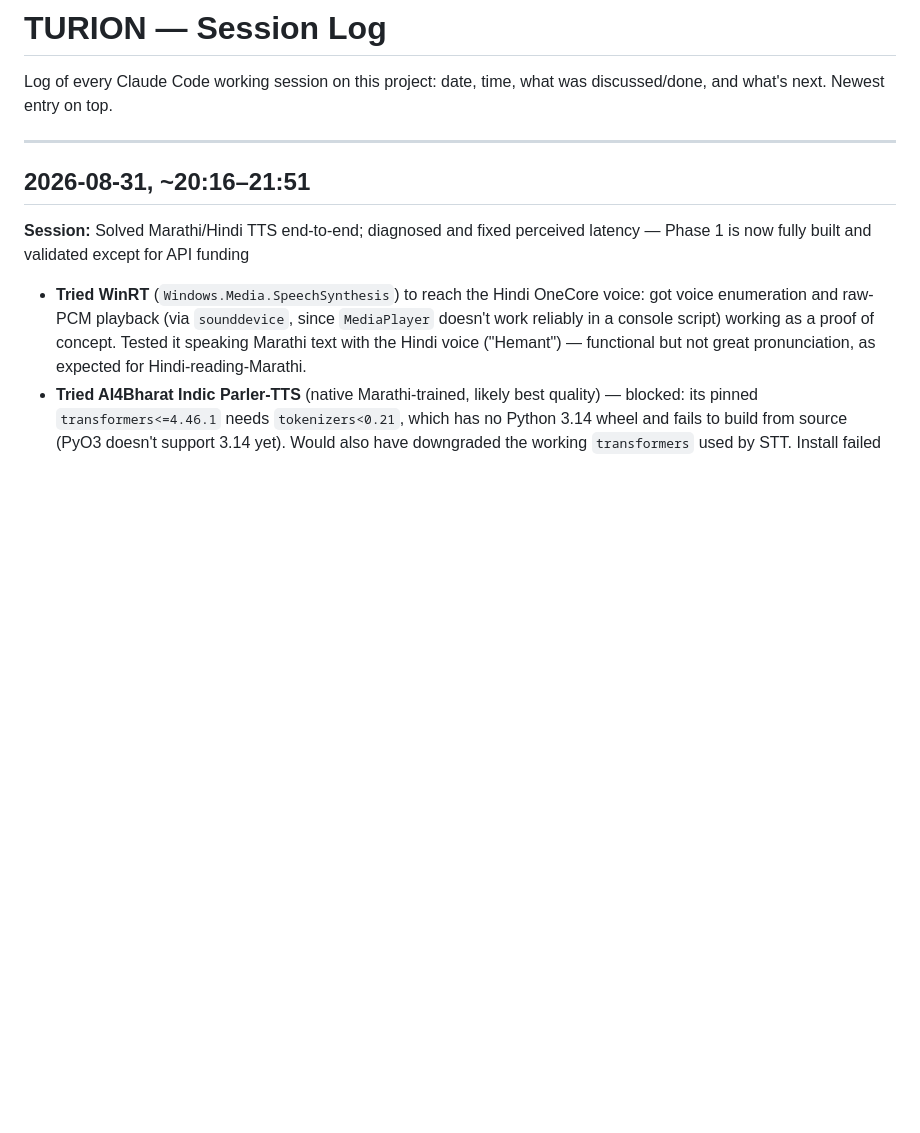
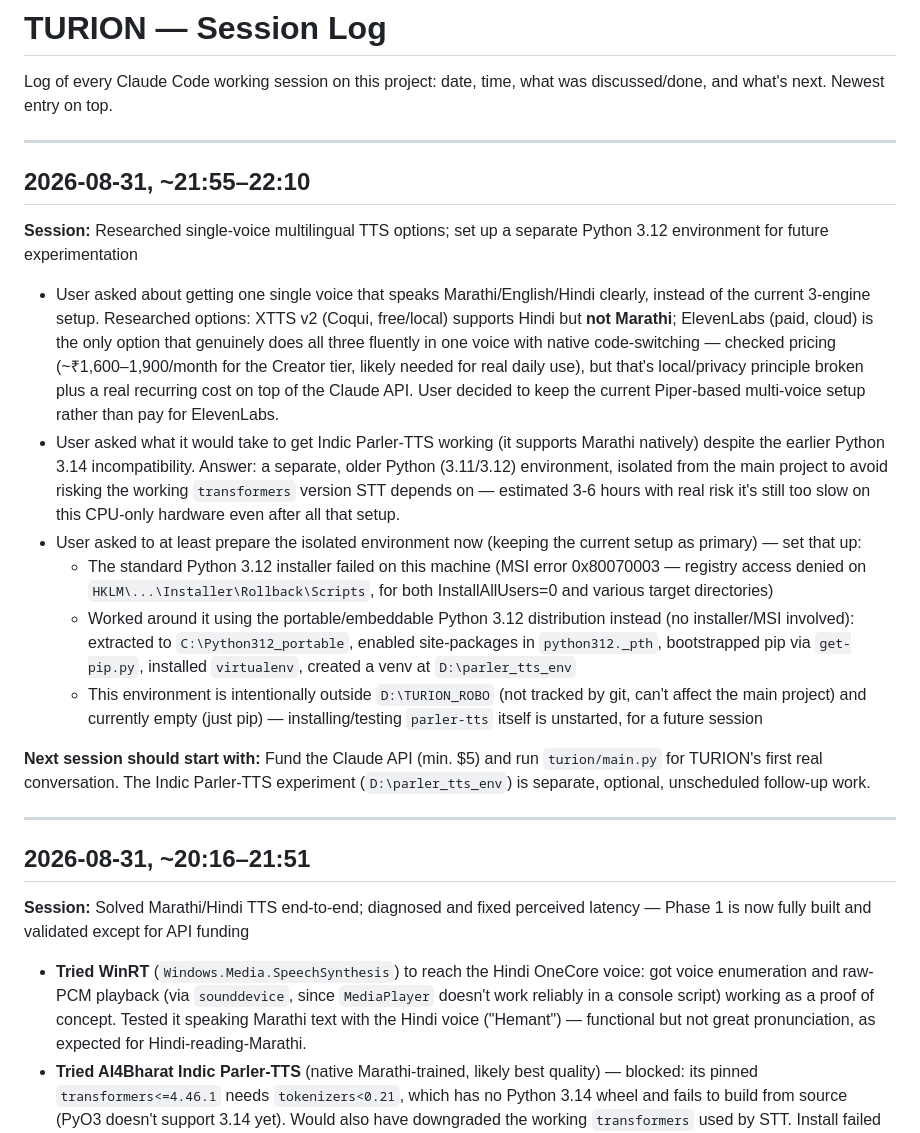
Before and after one commit to TuRaing/TURION_ROBO, a Markdown page: Doc/session_log.md, the part around the change. Rendered like a GitHub page; blank space fills up the shorter version.

Commit message:
Document single-voice TTS research and parallel Python 3.12 setup
Date: 2026-08-31 22:11

Researched single-voice multilingual TTS: XTTS v2 lacks Marathi,
ElevenLabs supports all three languages fluently but costs
~Rs.1,600-1,900/month and breaks the local/privacy principle. User
chose to keep the current Piper multi-voice setup.

Set up a separate, isolated Python 3.12 environment (D:\parler_tts_env,
outside this repo) as groundwork for a possible future Indic
Parler-TTS experiment -- deliberately deferred, not started. The
standard installer failed here (MSI registry access error), worked
around via the portable/embeddable Python distribution instead.

Co-Authored-By: Claude Sonnet 5 <noreply@anthropic.com>

```diff
--- a/Doc/session_log.md
+++ b/Doc/session_log.md
@@ -1,6 +1,20 @@
 # TURION — Session Log
 
 Log of every Claude Code working session on this project: date, time, what was discussed/done, and what's next. Newest entry on top.
+
+---
+
+## 2026-08-31, ~21:55–22:10
+
+**Session:** Researched single-voice multilingual TTS options; set up a separate Python 3.12 environment for future experimentation
+- User asked about getting one single voice that speaks Marathi/English/Hindi clearly, instead of the current 3-engine setup. Researched options: XTTS v2 (Coqui, free/local) supports Hindi but **not Marathi**; ElevenLabs (paid, cloud) is the only option that genuinely does all three fluently in one voice with native code-switching — checked pricing (~₹1,600–1,900/month for the Creator tier, likely needed for real daily use), but that's local/privacy principle broken plus a real recurring cost on top of the Claude API. User decided to keep the current Piper-based multi-voice setup rather than pay for ElevenLabs.
+- User asked what it would take to get Indic Parler-TTS working (it supports Marathi natively) despite the earlier Python 3.14 incompatibility. Answer: a separate, older Python (3.11/3.12) environment, isolated from the main project to avoid risking the working `transformers` version STT depends on — estimated 3-6 hours with real risk it's still too slow on this CPU-only hardware even after all that setup.
+- User asked to at least prepare the isolated environment now (keeping the current setup as primary) — set that up:
+  - The standard Python 3.12 installer failed on this machine (MSI error 0x80070003 — registry access denied on `HKLM\...\Installer\Rollback\Scripts`, for both InstallAllUsers=0 and various target directories)
+  - Worked around it using the portable/embeddable Python 3.12 distribution instead (no installer/MSI involved): extracted to `C:\Python312_portable`, enabled site-packages in `python312._pth`, bootstrapped pip via `get-pip.py`, installed `virtualenv`, created a venv at `D:\parler_tts_env`
+  - This environment is intentionally outside `D:\TURION_ROBO` (not tracked by git, can't affect the main project) and currently empty (just pip) — installing/testing `parler-tts` itself is unstarted, for a future session
+
+**Next session should start with:** Fund the Claude API (min. $5) and run `turion/main.py` for TURION's first real conversation. The Indic Parler-TTS experiment (`D:\parler_tts_env`) is separate, optional, unscheduled follow-up work.
 
 ---
 
```
Also changed, not shown: Doc/project_status.md (+1 -0 lines).
